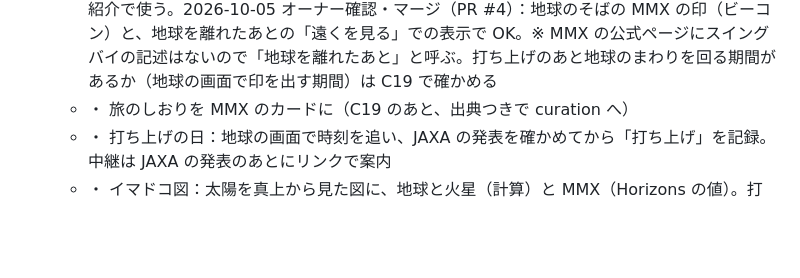
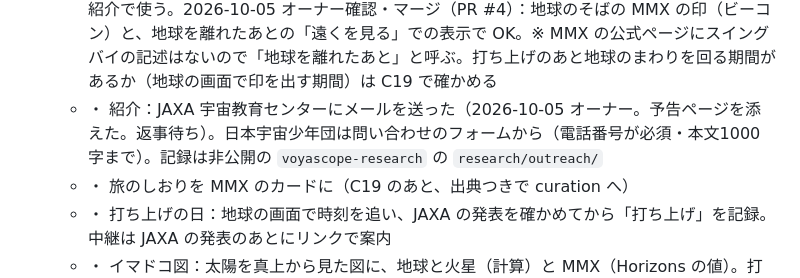
Before and after one commit to mentoce0-gif/voyascope, a Markdown page: docs/roadmap.md, the part around one of its changes. GitHub-like rendering; blank space fills up the shorter version.

```diff
--- a/docs/roadmap.md
+++ b/docs/roadmap.md
@@ -186,6 +186,7 @@ M3 は外部データなしで作れるので、M2 の調査待ちの間に先
 - 調べること：C19（位置のデータ・旅程の時期・公式の発信・案内と表示の条件）。依頼文は [`prompts/chappy-research.md`](../prompts/chappy-research.md)
 - MMX 特設アイテム（案・2026-10-05）：
   - ✅ 予告ページ「こんな感じで見せる予定」（`web/mmx/`、https://voyascope.org/mmx/ ）：打ち上げまでの残り時間（`data/events.json`）、旅のしおり（MMX の公式サイトの「ミッションスケジュール」5つ。2026-10-05 に Claude Code が公式ページで確かめた。C19 で照合してから curation に入れる）、地球と火星の位置（計算）と MMX の道のり（点線のイメージ）、火星のまわりの場面（イメージ）、公式への案内。JAXA 宇宙教育センター・日本宇宙少年団への紹介で使う。2026-10-05 オーナー確認・マージ（PR #4）：地球のそばの MMX の印（ビーコン）と、地球を離れたあとの「遠くを見る」での表示で OK。※ MMX の公式ページにスイングバイの記述はないので「地球を離れたあと」と呼ぶ。打ち上げのあと地球のまわりを回る期間があるか（地球の画面で印を出す期間）は C19 で確かめる
+  - ・ 紹介：JAXA 宇宙教育センターにメールを送った（2026-10-05 オーナー。予告ページを添えた。返事待ち）。日本宇宙少年団は問い合わせのフォームから（電話番号が必須・本文1000字まで）。記録は非公開の `voyascope-research` の `research/outreach/`
   - ・ 旅のしおりを MMX のカードに（C19 のあと、出典つきで curation へ）
   - ・ 打ち上げの日：地球の画面で時刻を追い、JAXA の発表を確かめてから「打ち上げ」を記録。中継は JAXA の発表のあとにリンクで案内
   - ・ イマドコ図：太陽を真上から見た図に、地球と火星（計算）と MMX（Horizons の値）。打ち上げから何日目・地球から・火星まで・電波で片道
```
Also changed, not shown: other parts of docs/roadmap.md (+1 -1 lines).
